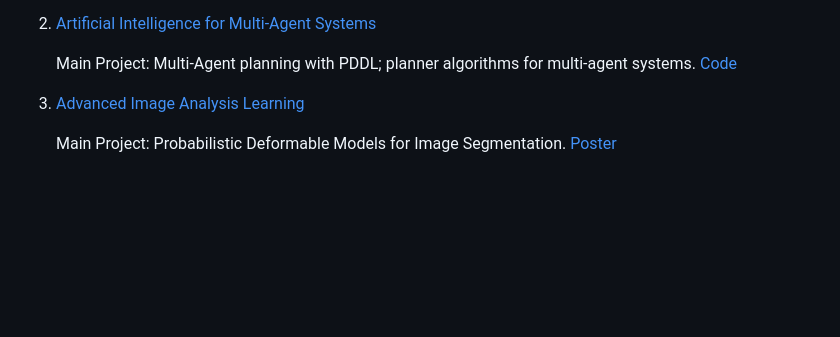
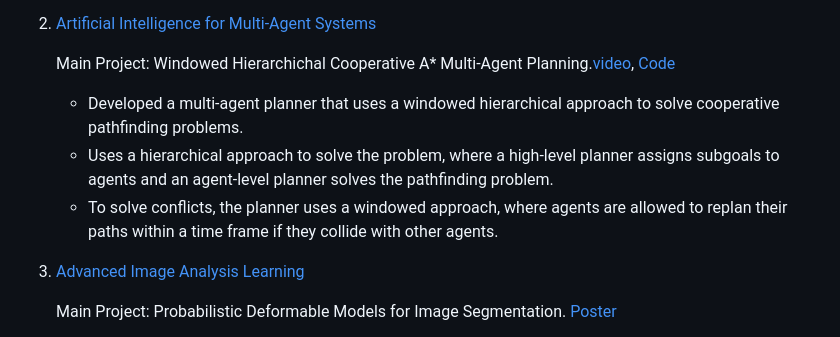
Before and after one commit to ionymikler/ionymikler.github.io, a Markdown page: index.md, the part around the change. GitHub-like rendering; blank space fills up the shorter version.

Commit message:
details on AIMAS plroject added

```diff
--- a/index.md
+++ b/index.md
@@ -40,7 +40,10 @@ Please check my [CV](https://drive.google.com/drive/folders/1JZU4Mqzy72IL_R7KR-n
 
 2. [Artificial Intelligence for Multi-Agent Systems](https://kurser.dtu.dk/course/02285)
 
-   Main Project: Multi-Agent planning with PDDL; planner algorithms for multi-agent systems. [Code](https://github.com/ionymikler/MultiAgentPlanner)
+   Main Project: Windowed Hierarchichal Cooperative A* Multi-Agent Planning.[video](), [Code](https://github.com/ionymikler/MultiAgentPlanner)
+      * Developed a multi-agent planner that uses a windowed hierarchical approach to solve cooperative pathfinding problems.
+      * Uses a hierarchical approach to solve the problem, where a high-level planner assigns subgoals to agents and an agent-level planner solves the pathfinding problem.
+      * To solve conflicts, the planner uses a windowed approach, where agents are allowed to replan their paths within a time frame if they collide with other agents.
 
 3. [Advanced Image Analysis Learning](https://kurser.dtu.dk/course/02506)
 
```
